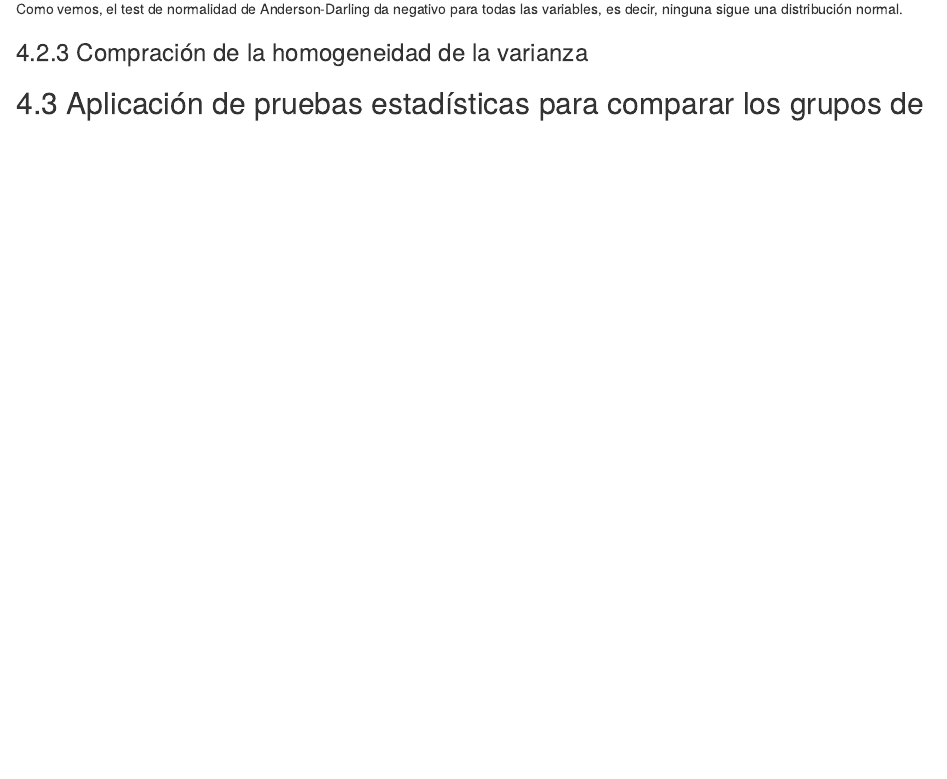
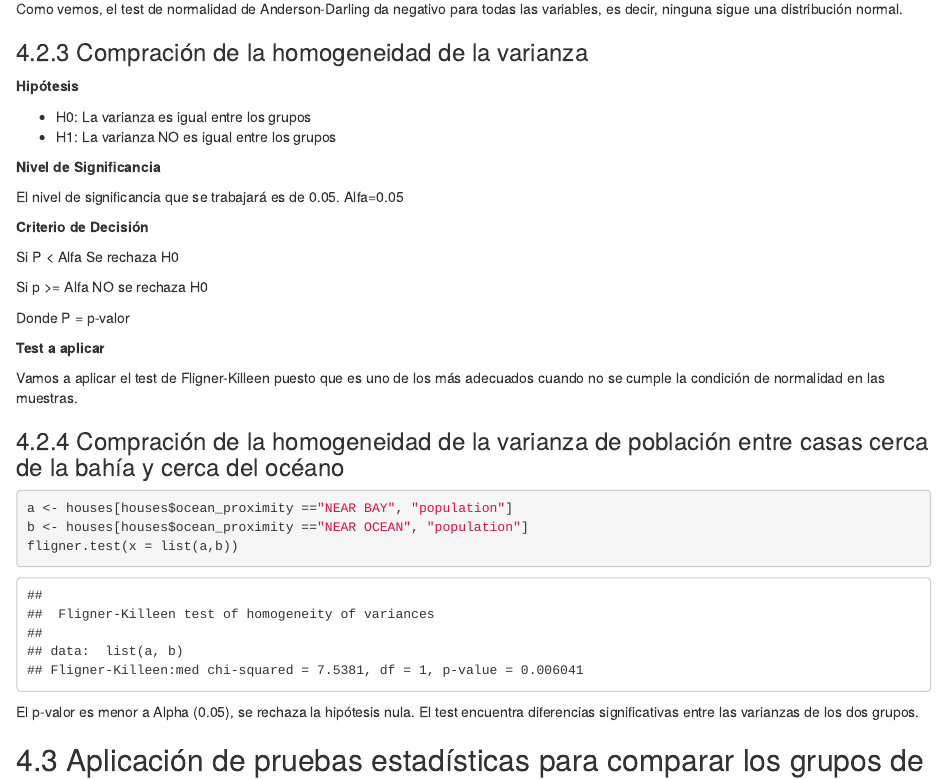
Before and after one commit to Cs4r/california-housing-prices, an R Markdown document (limpieza-y-analisis_cesar.Rmd): the page in a window 1100 px wide, from 9680 px down. Rendered offline with R 4.5, knitr and Pandoc, with nearby package versions.

Commit message:
Apartado 4.2 completado

````diff
--- a/limpieza-y-analisis_cesar.Rmd
+++ b/limpieza-y-analisis_cesar.Rmd
@@ -394,11 +394,44 @@ Como vemos, el test de normalidad de Anderson-Darling da negativo para todas las
 
 ### 4.2.3 Compración de la homogeneidad de la varianza
 
+**Hipótesis**
+
+* H0: La varianza es igual entre los grupos
+* H1: La varianza NO es igual entre los grupos
+
+**Nivel de Significancia**
+
+El nivel de significancia que se trabajará es de 0.05. Alfa=0.05
+
+**Criterio de Decisión**
+
+Si P < Alfa Se rechaza H0
+
+Si p >= Alfa NO se rechaza H0
+
+Donde P = p-valor
+
+**Test a aplicar**
+
+Vamos a aplicar el test de Fligner-Killeen puesto que es uno de los más adecuados cuando no se cumple la condición de normalidad en las muestras.
+
+### 4.2.4 Compración de la homogeneidad de la varianza de población entre casas cerca de la bahía y cerca del océano
+
+```{r}
+a <- houses[houses$ocean_proximity =="NEAR BAY", "population"]
+b <- houses[houses$ocean_proximity =="NEAR OCEAN", "population"]
+fligner.test(x = list(a,b))
+```
+
+El p-valor es menor a Alpha (0.05), se rechaza la hipótesis nula. El test encuentra diferencias significativas entre las varianzas de los dos grupos.
 
 ## 4.3 Aplicación de pruebas estadísticas para comparar los grupos de datos. En función de los datos y el objetivo del estudio, aplicar pruebas de contraste de hipótesis, correlaciones, regresiones, etc. Aplicar al menos tres métodos de análisis diferentes.
+
 
 
 # 5. Representación de los resultados a partir de tablas y gráficas
 
 
+
+
 # 6. Resolución del problema. A partir de los resultados obtenidos, ¿cuáles son las conclusiones? ¿Los resultados permiten responder al problema?
````
